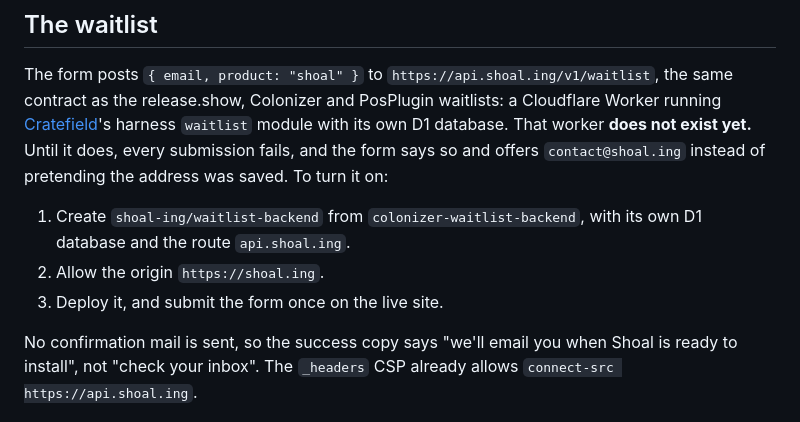
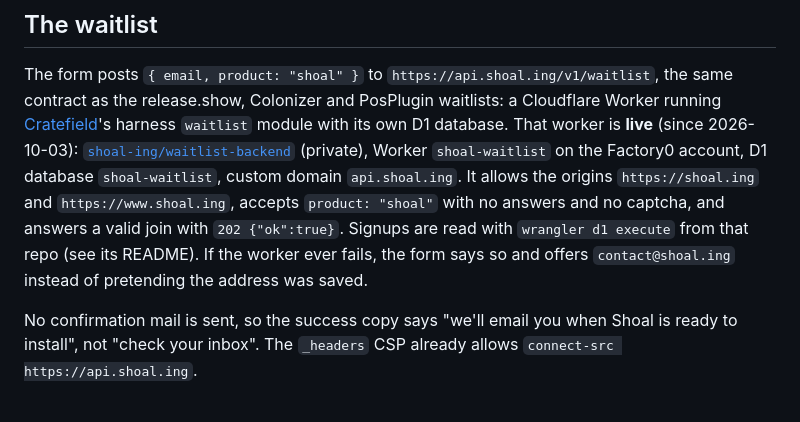
Before and after one commit to shoal-ing/website, a Markdown page: README.md, the part around the change. GitHub-like rendering.

Commit message:
docs(readme): the waitlist backend is live at api.shoal.ing
Co-Authored-By: Claude Opus 5.5 (1M context) <noreply@anthropic.com>

```diff
--- a/README.md
+++ b/README.md
@@ -181,14 +181,15 @@ The form posts `{ email, product: "shoal" }` to
 `https://api.shoal.ing/v1/waitlist`, the same contract as the release.show,
 Colonizer and PosPlugin waitlists: a Cloudflare Worker running
 [Cratefield](https://cratefield.com)'s harness `waitlist` module with its own
-D1 database. That worker **does not exist yet.** Until it does, every
-submission fails, and the form says so and offers `contact@shoal.ing` instead
-of pretending the address was saved. To turn it on:
-
-1. Create `shoal-ing/waitlist-backend` from `colonizer-waitlist-backend`, with
-   its own D1 database and the route `api.shoal.ing`.
-2. Allow the origin `https://shoal.ing`.
-3. Deploy it, and submit the form once on the live site.
+D1 database. That worker is **live** (since 2026-10-03):
+[`shoal-ing/waitlist-backend`](https://github.com/shoal-ing/waitlist-backend)
+(private), Worker `shoal-waitlist` on the Factory0 account, D1 database
+`shoal-waitlist`, custom domain `api.shoal.ing`. It allows the origins
+`https://shoal.ing` and `https://www.shoal.ing`, accepts `product: "shoal"`
+with no answers and no captcha, and answers a valid join with
+`202 {"ok":true}`. Signups are read with `wrangler d1 execute` from that repo
+(see its README). If the worker ever fails, the form says so and offers
+`contact@shoal.ing` instead of pretending the address was saved.
 
 No confirmation mail is sent, so the success copy says "we'll email you when
 Shoal is ready to install", not "check your inbox". The `_headers` CSP already
```
